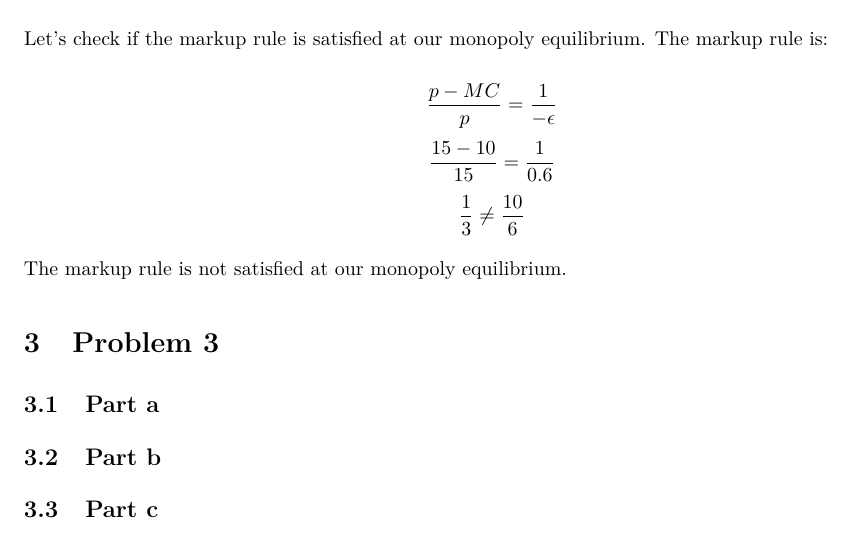
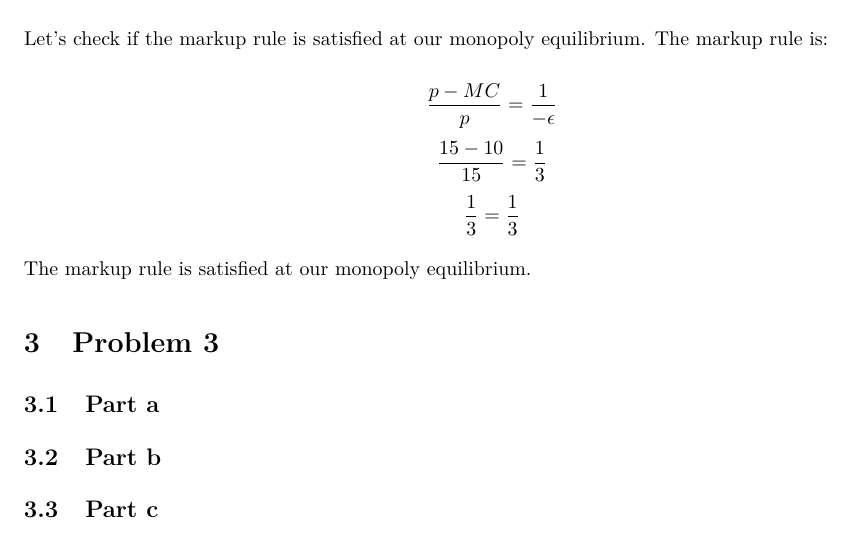
Before and after one commit to bevvvvv/Spring2020Notebook, an R Markdown document (ECON444/ProblemSet2.Rmd): part of page 6 of 6, cut so that both start at the same text. The pictures show the output file ECON444/ProblemSet2.pdf that the author committed with the source.

Commit message:
444 ps2 fixed dumb error

```diff
--- a/ECON444/ProblemSet2.Rmd
+++ b/ECON444/ProblemSet2.Rmd
@@ -191,10 +191,10 @@ Let's check if the markup rule is satisfied at our monopoly equilibrium. The mar
 rule is:
 
 \[\frac{p - MC}{p} = \frac{1}{-\epsilon}\]
-\[\frac{15 - 10}{15} = \frac{1}{0.6}\]
-\[\frac13 \neq \frac{10}6\]
+\[\frac{15 - 10}{15} = \frac{1}{3}\]
+\[\frac13 = \frac13\]
 
-The markup rule is not satisfied at our monopoly equilibrium.
+The markup rule is satisfied at our monopoly equilibrium.
 
 # Problem 3
 
```
Also changed, not shown: ECON444/ProblemSet2.pdf, ECON444/ProblemSet2.Rmd (4 more changed lines).
